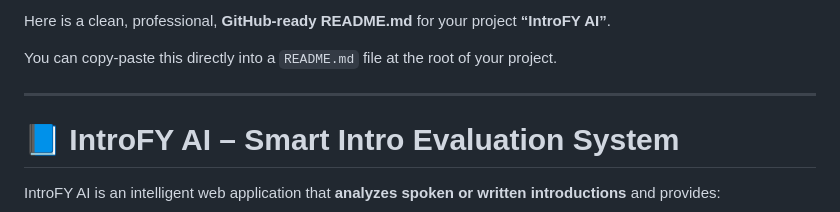
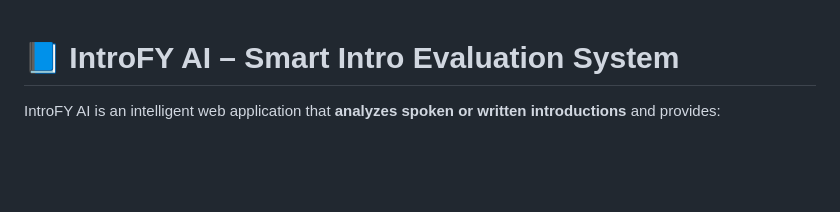
Before and after one commit to shinigami-compiles/introfy_ai, a Markdown page: README.md, the part around the change. GitHub-like rendering; blank space fills up the shorter version.

```diff
--- a/README.md
+++ b/README.md
@@ -1,9 +1,3 @@
-Here is a clean, professional, **GitHub-ready README.md** for your project **“IntroFY AI”**.
-
-You can copy-paste this directly into a `README.md` file at the root of your project.
-
----
-
 # 📘 **IntroFY AI – Smart Intro Evaluation System**
 
 IntroFY AI is an intelligent web application that **analyzes spoken or written introductions** and provides:
```
